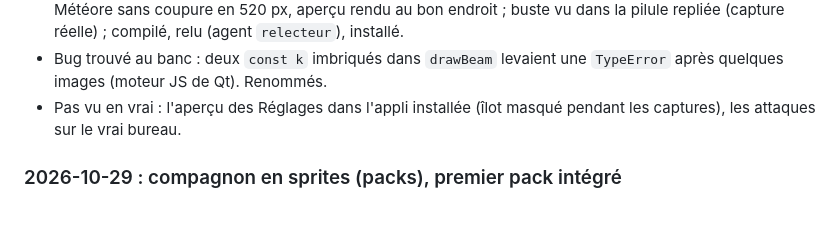
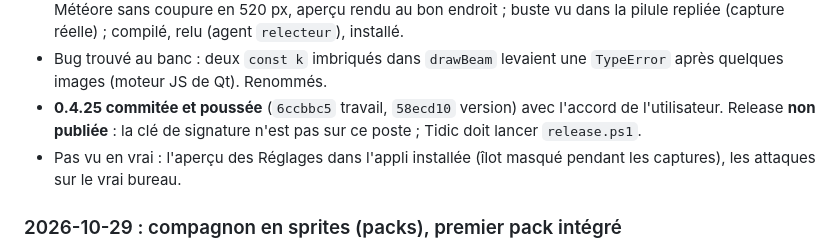
Before and after one commit to tidic84/caelestia-windows, a Markdown page: docs/dev/ETAT.md, the part around the change. GitHub-like rendering; blank space fills up the shorter version.

Commit message:
ETAT : 0.4.25 poussee, release a publier par Tidic
Co-Authored-By: Claude Opus 5.5 <noreply@anthropic.com>

```diff
--- a/docs/dev/ETAT.md
+++ b/docs/dev/ETAT.md
@@ -62,6 +62,9 @@ Toujours **rien de commité** : attendre son feu vert.
   compilé, relu (agent `relecteur`), installé.
 - Bug trouvé au banc : deux `const k` imbriqués dans `drawBeam` levaient
   une `TypeError` après quelques images (moteur JS de Qt). Renommés.
+- **0.4.25 commitée et poussée** (`6ccbbc5` travail, `58ecd10` version) avec
+  l'accord de l'utilisateur. Release **non publiée** : la clé de signature
+  n'est pas sur ce poste ; Tidic doit lancer `release.ps1`.
 - Pas vu en vrai : l'aperçu des Réglages dans l'appli installée (îlot masqué
   pendant les captures), les attaques sur le vrai bureau.
 
```
